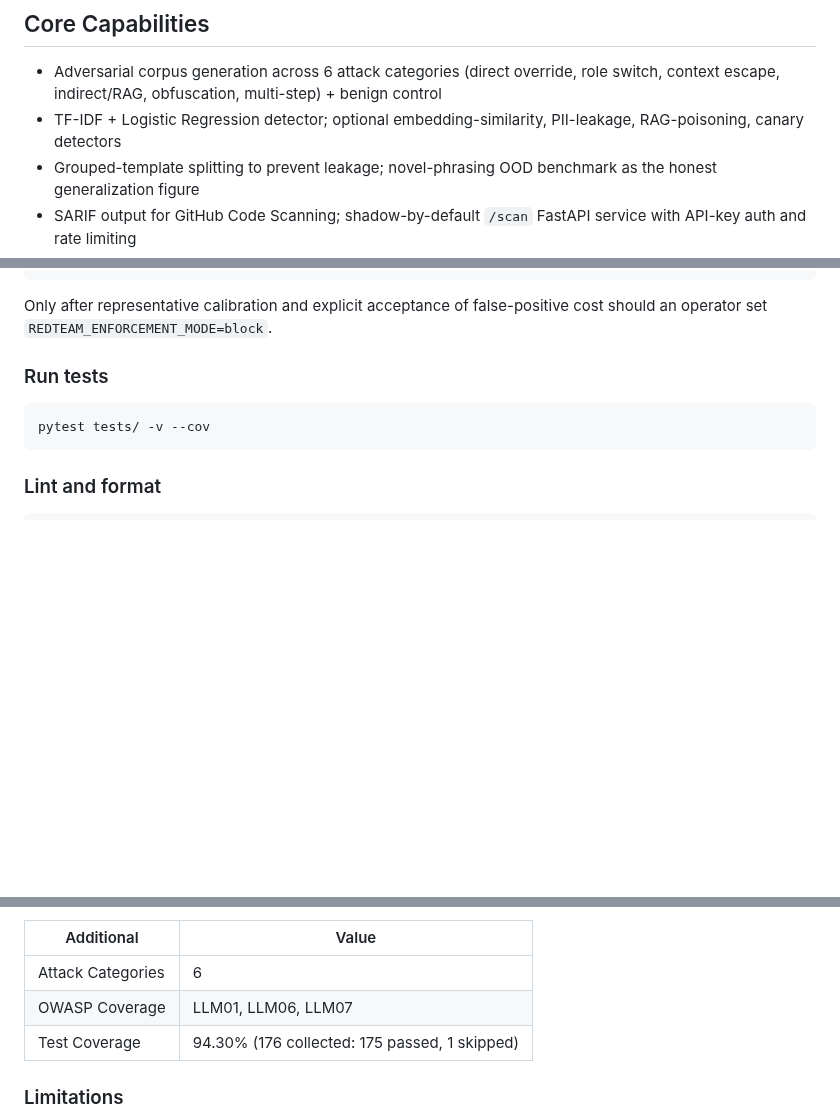
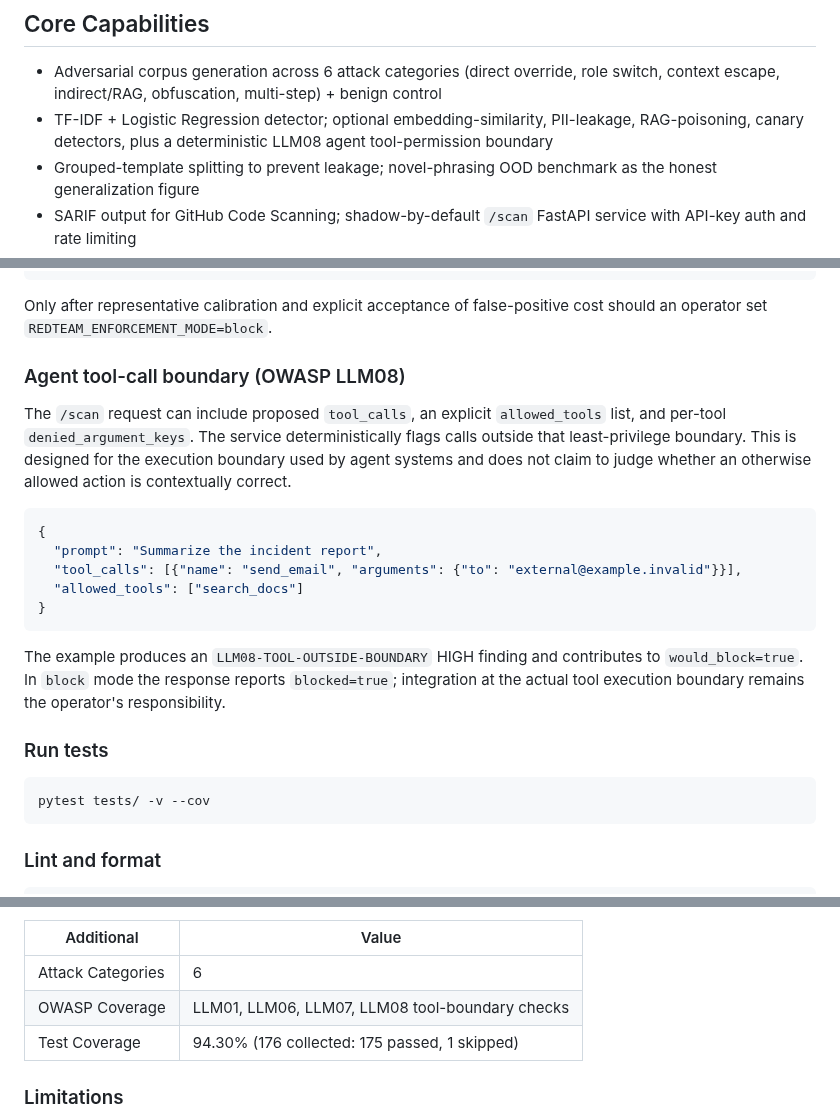
Before and after one commit to poojakira/llm-redteam-framework, a Markdown page: README.md, 3 parts joined by grey strips. Drawn GitHub-style; blank space fills up the shorter version.

Commit message:
Document agent tool-call product boundary

````diff
--- a/README.md
+++ b/README.md
@@ -65,7 +65,7 @@ OWASP LLM + MITRE ATT&CK v19 mapping  -->  SARIF + JSON metrics + CI exit code
 ## Core Capabilities
 
 - Adversarial corpus generation across 6 attack categories (direct override, role switch, context escape, indirect/RAG, obfuscation, multi-step) + benign control
-- TF-IDF + Logistic Regression detector; optional embedding-similarity, PII-leakage, RAG-poisoning, canary detectors
+- TF-IDF + Logistic Regression detector; optional embedding-similarity, PII-leakage, RAG-poisoning, canary detectors, plus a deterministic LLM08 agent tool-permission boundary
 - Grouped-template splitting to prevent leakage; novel-phrasing OOD benchmark as the honest generalization figure
 - SARIF output for GitHub Code Scanning; shadow-by-default `/scan` FastAPI service with API-key auth and rate limiting
 - OWASP LLM Top 10 + MITRE ATT&CK v19 mapping
@@ -294,6 +294,21 @@ curl -X POST http://localhost:8000/scan \
 Only after representative calibration and explicit acceptance of false-positive
 cost should an operator set `REDTEAM_ENFORCEMENT_MODE=block`.
 
+
+### Agent tool-call boundary (OWASP LLM08)
+
+The `/scan` request can include proposed `tool_calls`, an explicit `allowed_tools` list, and per-tool `denied_argument_keys`. The service deterministically flags calls outside that least-privilege boundary. This is designed for the execution boundary used by agent systems and does not claim to judge whether an otherwise allowed action is contextually correct.
+
+```json
+{
+  "prompt": "Summarize the incident report",
+  "tool_calls": [{"name": "send_email", "arguments": {"to": "external@example.invalid"}}],
+  "allowed_tools": ["search_docs"]
+}
+```
+
+The example produces an `LLM08-TOOL-OUTSIDE-BOUNDARY` HIGH finding and contributes to `would_block=true`. In `block` mode the response reports `blocked=true`; integration at the actual tool execution boundary remains the operator's responsibility.
+
 ### Run tests
 
 ```bash
@@ -418,7 +433,7 @@ curl -X POST http://localhost:8000/scan \
 | Additional | Value |
 |------------|-------|
 | Attack Categories | 6 |
-| OWASP Coverage | LLM01, LLM06, LLM07 |
+| OWASP Coverage | LLM01, LLM06, LLM07, LLM08 tool-boundary checks |
 | Test Coverage | 94.30% (176 collected: 175 passed, 1 skipped) |
 
 ### Limitations
````
Also changed, not shown: other parts of README.md (+2 -2 lines).
